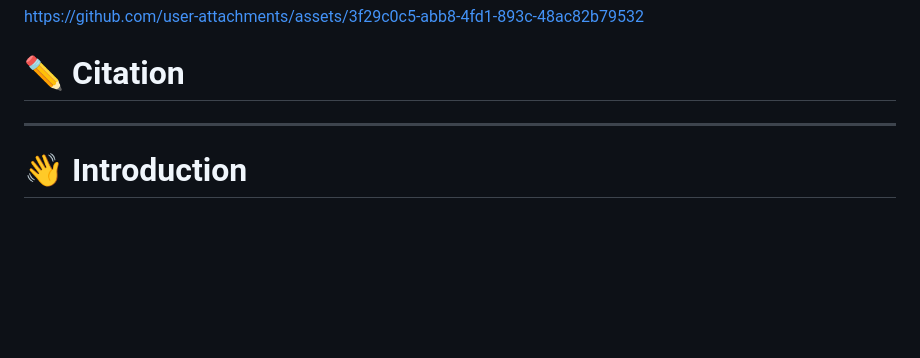
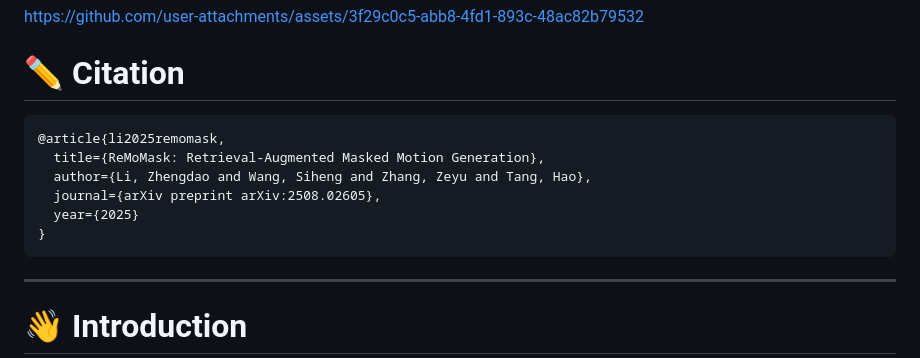
Before and after one commit to AIGeeksGroup/ReMoMask, a Markdown page: README.md, the part around the change. Rendered like a GitHub page; blank space fills up the shorter version.

````diff
--- a/README.md
+++ b/README.md
@@ -14,6 +14,15 @@ https://github.com/user-attachments/assets/3f29c0c5-abb8-4fd1-893c-48ac82b79532
 
 
 # ✏️ Citation
+
+```
+@article{li2025remomask,
+  title={ReMoMask: Retrieval-Augmented Masked Motion Generation},
+  author={Li, Zhengdao and Wang, Siheng and Zhang, Zeyu and Tang, Hao},
+  journal={arXiv preprint arXiv:2508.02605},
+  year={2025}
+}
+```
 
 ---
 
````
